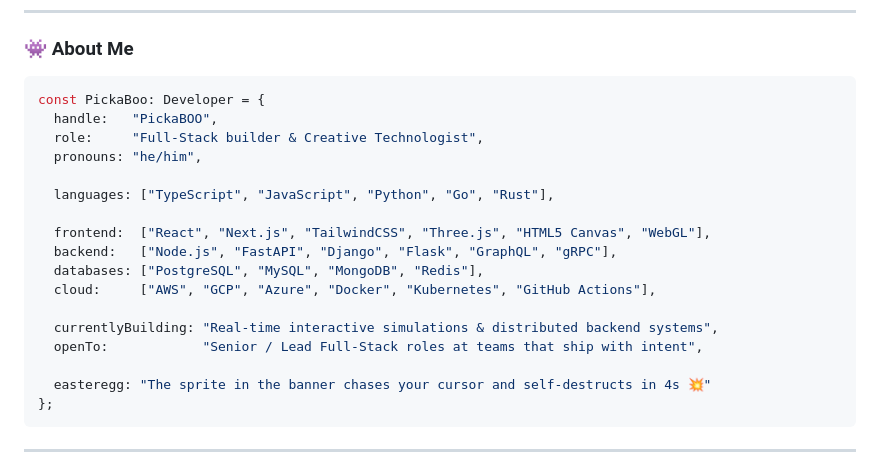
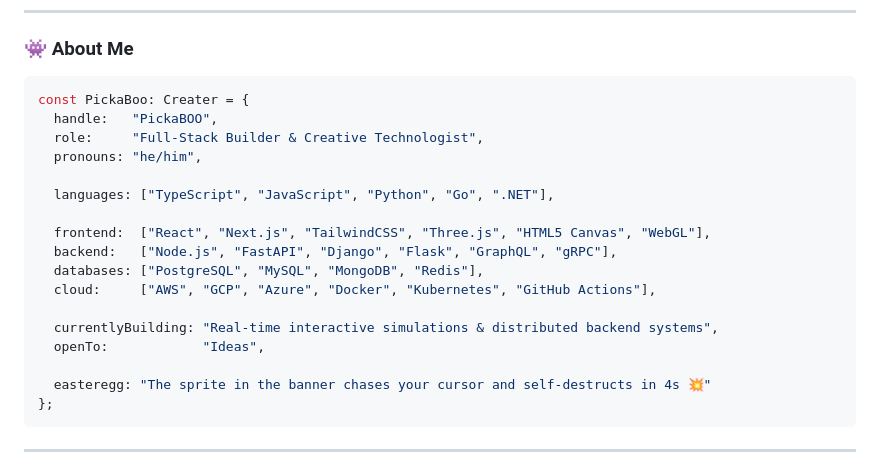
Before and after one commit to TeacherEvan/TeacherEvan, a Markdown page: README.md, the part around the change. Rendered like a GitHub page.

Commit message:
Revise developer role and skills in README
Updated developer profile details in README.md

````diff
--- a/README.md
+++ b/README.md
@@ -35,12 +35,12 @@
 ### 👾 About Me
 
 ```typescript
-const PickaBoo: Developer = {
+const PickaBoo: Creater = {
   handle:   "PickaBOO",
-  role:     "Full-Stack builder & Creative Technologist",
+  role:     "Full-Stack Builder & Creative Technologist",
   pronouns: "he/him",
 
-  languages: ["TypeScript", "JavaScript", "Python", "Go", "Rust"],
+  languages: ["TypeScript", "JavaScript", "Python", "Go", ".NET"],
 
   frontend:  ["React", "Next.js", "TailwindCSS", "Three.js", "HTML5 Canvas", "WebGL"],
   backend:   ["Node.js", "FastAPI", "Django", "Flask", "GraphQL", "gRPC"],
@@ -48,7 +48,7 @@ const PickaBoo: Developer = {
   cloud:     ["AWS", "GCP", "Azure", "Docker", "Kubernetes", "GitHub Actions"],
 
   currentlyBuilding: "Real-time interactive simulations & distributed backend systems",
-  openTo:            "Senior / Lead Full-Stack roles at teams that ship with intent",
+  openTo:            "Ideas",
 
   easteregg: "The sprite in the banner chases your cursor and self-destructs in 4s 💥"
 };
````
